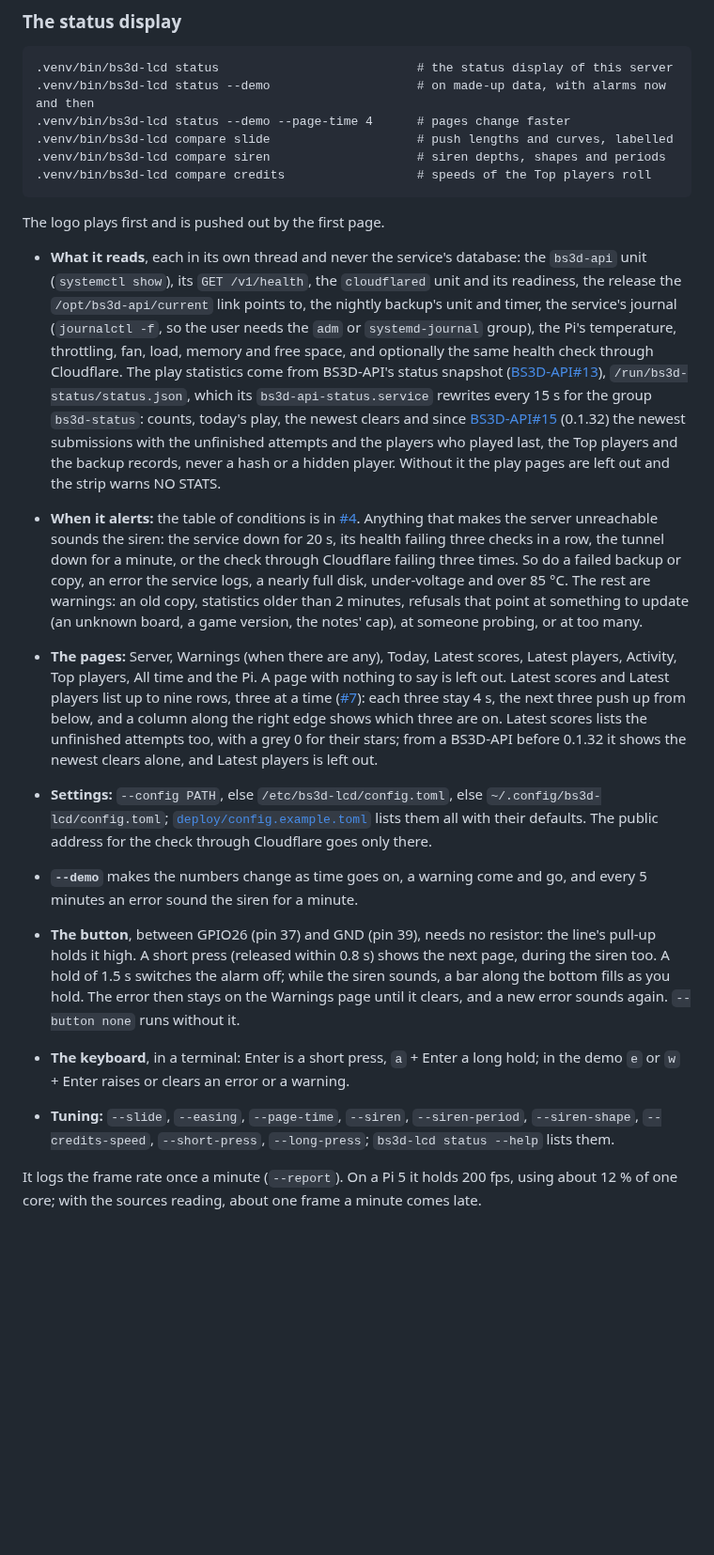
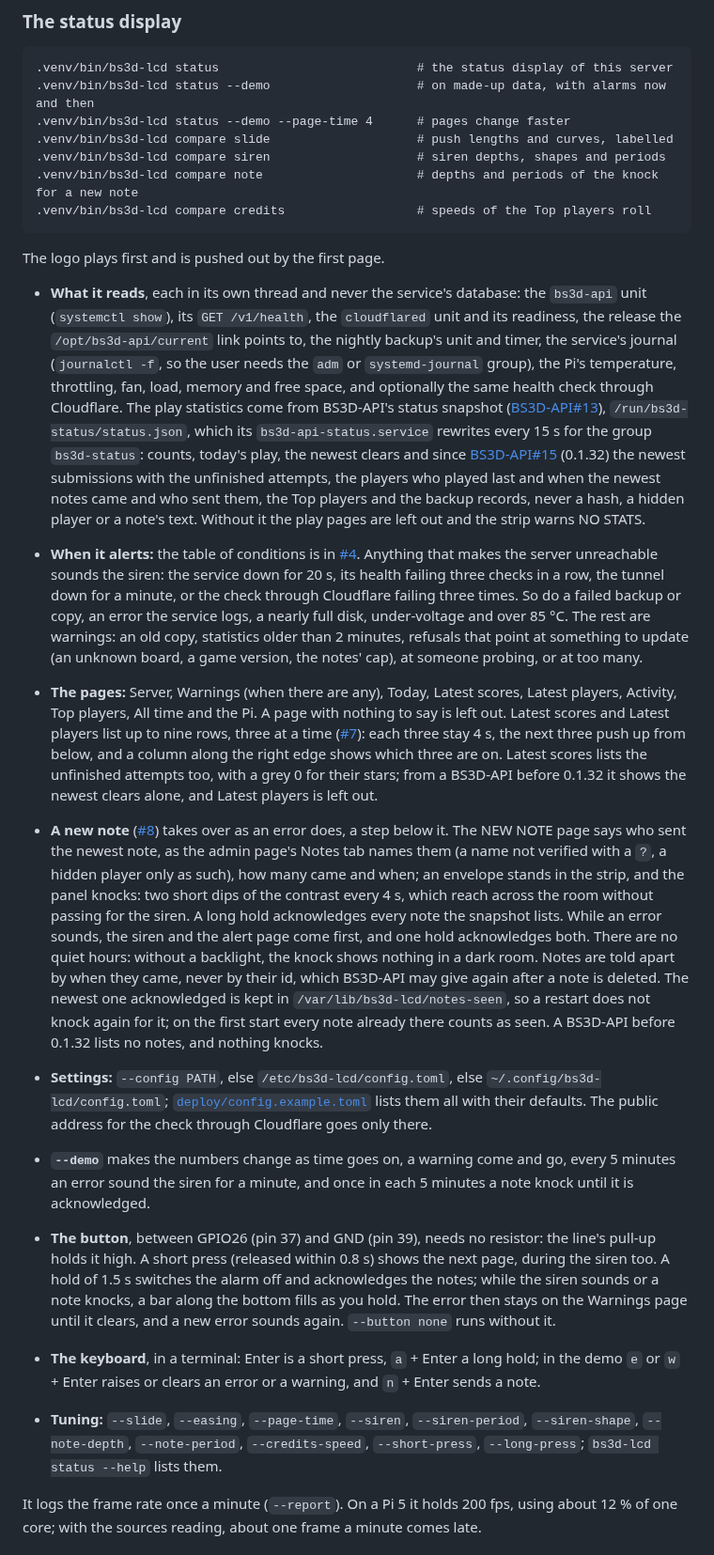
Before and after one commit to AntoninPrazsky/BS3D-LCD, a Markdown page: README.md, the part around one of its changes. Shown at 94% size. Rendered like a GitHub page; blank space fills up the shorter version.

````diff
--- a/README.md
+++ b/README.md
@@ -148,20 +149,22 @@ Values found on the OPEN-SMART panel, all of them the defaults:
 .venv/bin/bs3d-lcd status --demo --page-time 4      # pages change faster
 .venv/bin/bs3d-lcd compare slide                    # push lengths and curves, labelled
 .venv/bin/bs3d-lcd compare siren                    # siren depths, shapes and periods
+.venv/bin/bs3d-lcd compare note                     # depths and periods of the knock for a new note
 .venv/bin/bs3d-lcd compare credits                  # speeds of the Top players roll
 ```
 
 The logo plays first and is pushed out by the first page.
 
-- **What it reads**, each in its own thread and never the service's database: the `bs3d-api` unit (`systemctl show`), its `GET /v1/health`, the `cloudflared` unit and its readiness, the release the `/opt/bs3d-api/current` link points to, the nightly backup's unit and timer, the service's journal (`journalctl -f`, so the user needs the `adm` or `systemd-journal` group), the Pi's temperature, throttling, fan, load, memory and free space, and optionally the same health check through Cloudflare. The play statistics come from BS3D-API's status snapshot ([BS3D-API#13](https://github.com/AntoninPrazsky/BS3D-API/issues/13)), `/run/bs3d-status/status.json`, which its `bs3d-api-status.service` rewrites every 15 s for the group `bs3d-status`: counts, today's play, the newest clears and since [BS3D-API#15](https://github.com/AntoninPrazsky/BS3D-API/issues/15) (0.1.32) the newest submissions with the unfinished attempts and the players who played last, the Top players and the backup records, never a hash or a hidden player. Without it the play pages are left out and the strip warns NO STATS.
+- **What it reads**, each in its own thread and never the service's database: the `bs3d-api` unit (`systemctl show`), its `GET /v1/health`, the `cloudflared` unit and its readiness, the release the `/opt/bs3d-api/current` link points to, the nightly backup's unit and timer, the service's journal (`journalctl -f`, so the user needs the `adm` or `systemd-journal` group), the Pi's temperature, throttling, fan, load, memory and free space, and optionally the same health check through Cloudflare. The play statistics come from BS3D-API's status snapshot ([BS3D-API#13](https://github.com/AntoninPrazsky/BS3D-API/issues/13)), `/run/bs3d-status/status.json`, which its `bs3d-api-status.service` rewrites every 15 s for the group `bs3d-status`: counts, today's play, the newest clears and since [BS3D-API#15](https://github.com/AntoninPrazsky/BS3D-API/issues/15) (0.1.32) the newest submissions with the unfinished attempts, the players who played last and when the newest notes came and who sent them, the Top players and the backup records, never a hash, a hidden player or a note's text. Without it the play pages are left out and the strip warns NO STATS.
 - **When it alerts:** the table of conditions is in [#4](https://github.com/AntoninPrazsky/BS3D-LCD/issues/4). Anything that makes the server unreachable sounds the siren: the service down for 20 s, its health failing three checks in a row, the tunnel down for a minute, or the check through Cloudflare failing three times. So do a failed backup or copy, an error the service logs, a nearly full disk, under-voltage and over 85 °C. The rest are warnings: an old copy, statistics older than 2 minutes, refusals that point at something to update (an unknown board, a game version, the notes' cap), at someone probing, or at too many.
 - **The pages:** Server, Warnings (when there are any), Today, Latest scores, Latest players, Activity, Top players, All time and the Pi. A page with nothing to say is left out. Latest scores and Latest players list up to nine rows, three at a time ([#7](https://github.com/AntoninPrazsky/BS3D-LCD/issues/7)): each three stay 4 s, the next three push up from below, and a column along the right edge shows which three are on. Latest scores lists the unfinished attempts too, with a grey 0 for their stars; from a BS3D-API before 0.1.32 it shows the newest clears alone, and Latest players is left out.
+- **A new note** ([#8](https://github.com/AntoninPrazsky/BS3D-LCD/issues/8)) takes over as an error does, a step below it. The NEW NOTE page says who sent the newest note, as the admin page's Notes tab names them (a name not verified with a `?`, a hidden player only as such), how many came and when; an envelope stands in the strip, and the panel knocks: two short dips of the contrast every 4 s, which reach across the room without passing for the siren. A long hold acknowledges every note the snapshot lists. While an error sounds, the siren and the alert page come first, and one hold acknowledges both. There are no quiet hours: without a backlight, the knock shows nothing in a dark room. Notes are told apart by when they came, never by their id, which BS3D-API may give again after a note is deleted. The newest one acknowledged is kept in `/var/lib/bs3d-lcd/notes-seen`, so a restart does not knock again for it; on the first start every note already there counts as seen. A BS3D-API before 0.1.32 lists no notes, and nothing knocks.
 - **Settings:** `--config PATH`, else `/etc/bs3d-lcd/config.toml`, else `~/.config/bs3d-lcd/config.toml`; [`deploy/config.example.toml`](deploy/config.example.toml) lists them all with their defaults. The public address for the check through Cloudflare goes only there.
-- **`--demo`** makes the numbers change as time goes on, a warning come and go, and every 5 minutes an error sound the siren for a minute.
+- **`--demo`** makes the numbers change as time goes on, a warning come and go, every 5 minutes an error sound the siren for a minute, and once in each 5 minutes a note knock until it is acknowledged.
 
-- **The button**, between GPIO26 (pin 37) and GND (pin 39), needs no resistor: the line's pull-up holds it high. A short press (released within 0.8 s) shows the next page, during the siren too. A hold of 1.5 s switches the alarm off; while the siren sounds, a bar along the bottom fills as you hold. The error then stays on the Warnings page until it clears, and a new error sounds again. `--button none` runs without it.
-- **The keyboard**, in a terminal: Enter is a short press, `a` + Enter a long hold; in the demo `e` or `w` + Enter raises or clears an error or a warning.
-- **Tuning:** `--slide`, `--easing`, `--page-time`, `--siren`, `--siren-period`, `--siren-shape`, `--credits-speed`, `--short-press`, `--long-press`; `bs3d-lcd status --help` lists them.
+- **The button**, between GPIO26 (pin 37) and GND (pin 39), needs no resistor: the line's pull-up holds it high. A short press (released within 0.8 s) shows the next page, during the siren too. A hold of 1.5 s switches the alarm off and acknowledges the notes; while the siren sounds or a note knocks, a bar along the bottom fills as you hold. The error then stays on the Warnings page until it clears, and a new error sounds again. `--button none` runs without it.
+- **The keyboard**, in a terminal: Enter is a short press, `a` + Enter a long hold; in the demo `e` or `w` + Enter raises or clears an error or a warning, and `n` + Enter sends a note.
+- **Tuning:** `--slide`, `--easing`, `--page-time`, `--siren`, `--siren-period`, `--siren-shape`, `--note-depth`, `--note-period`, `--credits-speed`, `--short-press`, `--long-press`; `bs3d-lcd status --help` lists them.
 
 It logs the frame rate once a minute (`--report`). On a Pi 5 it holds 200 fps, using about 12 % of one core; with the sources reading, about one frame a minute comes late.
 
````
Also changed, not shown: other parts of README.md (+4 -3 lines), docs/screenshots/status-note.gif (added), docs/screenshots/status-note.png (added), 17 other files.
